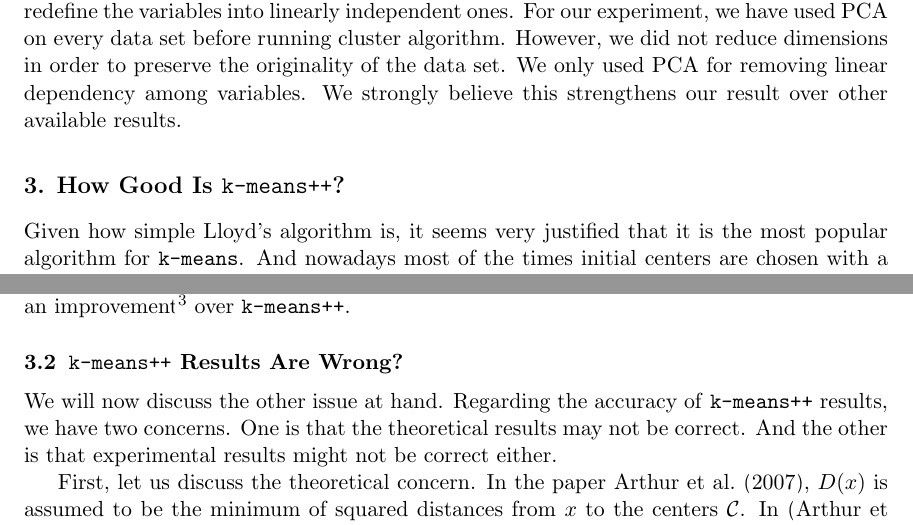
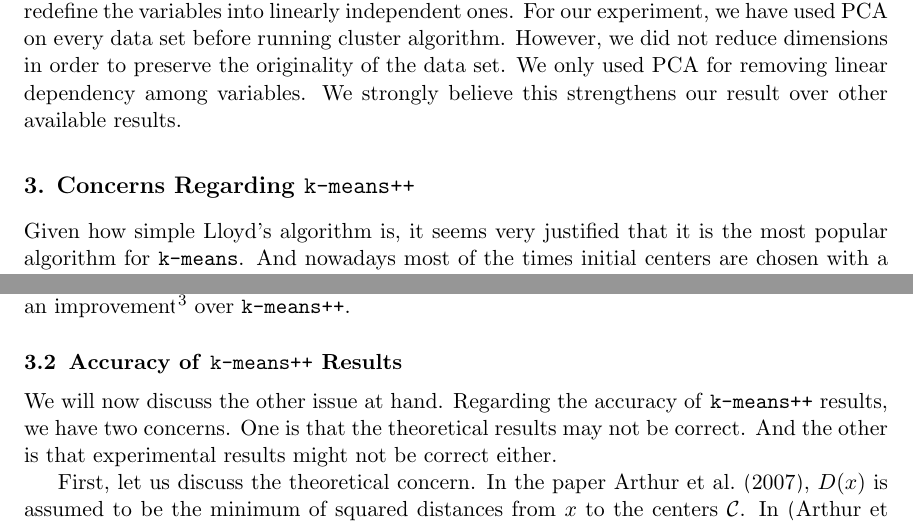
Before and after one commit to proafxin/seeding-kmeans, a LaTeX paper (doc/seeding_kmeans.tex): two parts of pages 2 and 3 of 15, joined at a grey line, cut so that both start at the same text. Compiled offline with pdfLaTeX.

Commit message:
updated description

```diff
--- a/doc/seeding_kmeans.tex
+++ b/doc/seeding_kmeans.tex
@@ -58,13 +58,13 @@
 	There has been multiple surveys and a lot of work on \texttt{k-means} in the literature. For our context, probably the most relevant work is done in \citet{celebi}. However, most of the algorithms used in that paper are practically not very useful. The same was also noted by the authors themselves. They concluded that \texttt{k-means++} and its greedy version work better than most. They also mention that probabilistic algorithms perform better than deterministic ones. Therefore, our primary focus has been on non-deterministic algorithms in this paper. We take this chance to introduce the not so popular algorithm \citet{ostrovsky} (\texttt{ORSS}). \texttt{ORSS} was not considered in their experiments. As we will show, \texttt{ORSS} is actually a very relevant topic in this regard.
 
 	We would like to point out that to our knowledge no surveys were done after removing linear dependency prior to running the experiments. This is a very important step if we are to get a meaningful clustering out of \texttt{k-means} algorithm. We can achieve this using some known algorithm such as \textbf{principle component analysis} (PCA) or \textbf{singular value decomposition}. We opted for PCA in this paper. PCA decomposes the existing data points into orthogonal\footnote{It is well known that orthogonal vectors are linearly independent.} ones. If we use PCA before running a clustering algorithm, we can redefine the variables into linearly independent ones. For our experiment, we have used PCA on every data set before running cluster algorithm. However, we did not reduce dimensions in order to preserve the originality of the data set. We only used PCA for removing linear dependency among variables. We strongly believe this strengthens our result over other available results.
-	\section{How Good Is \texttt{k-means++}?}\label{sec:kmeans++vsorss}
+	\section{Concerns Regarding \texttt{k-means++}}\label{sec:kmeans++vsorss}
 	Given how simple Lloyd's algorithm is, it seems very justified that it is the most popular algorithm for \texttt{k-means}. And nowadays most of the times initial centers are chosen with a seeded probability rather than at random. This idea has gained much popularity in recent years. Even in the very well known scientific python package \texttt{scikit-learn} \citep{sklearn}, \texttt{k-means++} initialization is supported by default. And it is no surprise considering the theoretical and experimental results are presented in \citep{kmeans++}. For example, \cite{kmeans++} claim \texttt{k-means++} is $\log{k}$ competitive which is a very lucrative result without any doubt. Moreover, they show experimental results that \texttt{k-means++} performs tenfold or even better in most data sets. These are all properties we look for in an ideal algorithm. However, there are some concerns we raise in the next section.
 	\subsection{\texttt{k-means++} and \texttt{ORSS}}
 	Surprisingly, there is no mention of Ostrovsky's algorithm in \texttt{k-means++} paper either even though it was published in $2007$ whereas \cite{ostrovsky} was published in $2006$. In fact, after going through \texttt{ORSS} paper again, we can argue that \texttt{k-means++} algorithm is actually a special case of \texttt{ORSS} algorithm. In \texttt{k-means++}, the first center is chosen at random. Then every center is chosen based on the minimum distance of the existing centers from the point in consideration, which \cite{kmeans++} call $D^2$ \textit{weighting}. Now, \texttt{ORSS} chooses two centers $x,y$ with probability proportional to $\|x-y\|^2$. After choosing those two centers, a new center is added to the set of centers in each iteration until there are $k$ centers, which is done exactly as in \texttt{k-means++}. So, the center adding step is same for both \texttt{k-means++} and \texttt{ORSS}.
 
 	Next, we talk about the first step where \texttt{k-means++} chooses first center at random and \texttt{ORSS} chooses two centers with probability proportional to $\|x-y\|^2$. At this point, we would like to point out that our proposed method of improving \texttt{k-means++} is not actually a novel idea. This was already discussed in \citet{ostrovsky}. Regretfully, we did not know that at the time because we did not read the full paper back then. It was only after we found out that \texttt{k-means++} results could be wrong, we went through the \texttt{ORSS} paper again. When we read their paper for the second time, we found out that they had already mentioned a result \cite[Page 4, section 3, Paragraph: Running Time]{ostrovsky} similar to ours in their paper. They say that choosing two centers $x,y$ as in \texttt{ORSS} is the same as choosing the first center $c_1$ with probability proportional to $\sum_{y\in X}\|x-y\|^2$ and the second center with probability proportional to $\|y-c_1\|^2$. As we will see in section \ref{sec:motivation} that the first step was exactly our idea of improving \texttt{k-means++}. Despite being a duplicate result, we have decided to discuss our reasoning in this paper because we believe our motivation was different than theirs. As for the second step, again, notice that this is the same as second step in \texttt{k-means++}. In \texttt{k-means++}, after the first center has been chosen randomly, a point $x$ actually gets chosen with probability $\|x-c_1\|^2$. The reason is, there is only one center so the minimum distance is the only distance from $c_1$ to $x$. Therefore, we argue that \texttt{ORSS} is an improvement\footnote{To be more precise, this is exactly the improvement that we were trying to suggest} over \texttt{k-means++}.
-	\subsection{\texttt{k-means++} Results Are Wrong?}
+	\subsection{Accuracy of \texttt{k-means++} Results}
 	We will now discuss the other issue at hand. Regarding the accuracy of \texttt{k-means++} results, we have two concerns. One is that the theoretical results may not be correct. And the other is that experimental results might not be correct either.
 
 	First, let us discuss the theoretical concern. In the paper \cite{kmeans++}, $D(x)$ is assumed to be the minimum of squared distances  from $x$ to the centers $\C$. In \citep[Lemma $3.3$, section $3$]{kmeans++}, for two distinct point $a,a_0\in A$, the authors use \textit{triangle inequality}\footnote{Triangle inequality states that for any triangle $ABC$, we have $\|AB\|+\|BC\|\geq \|AC\|$. This transforms into $|a|+|b|\geq |a+b|$ for real numbers, consequently $|a|+|x-a|\geq |x|$ holds as well.} for expressing $D(a)^2$ in terms of $D(a_0)$ and $\|a-a_0\|$. Check the statement of \citet[Lemma $3.3$]{kmeans++}.
```
Also changed, not shown: doc/seeding_kmeans.pdf.
